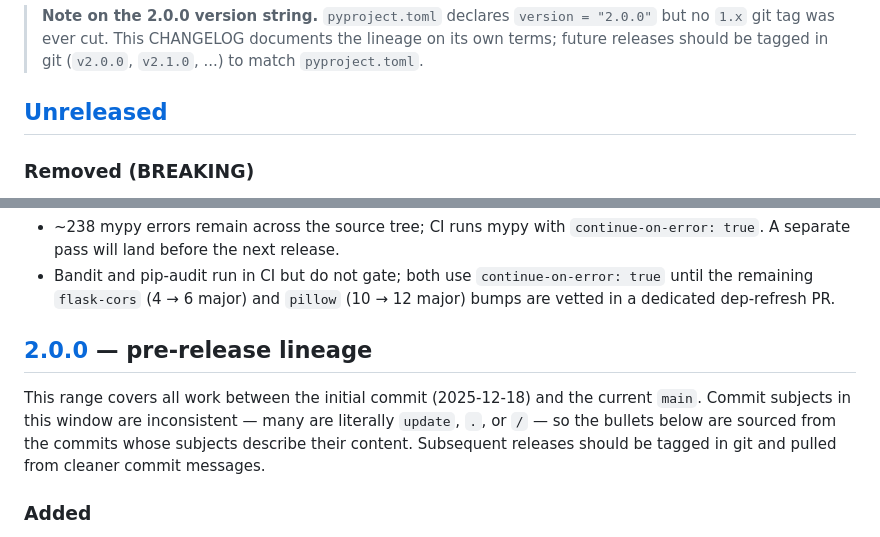
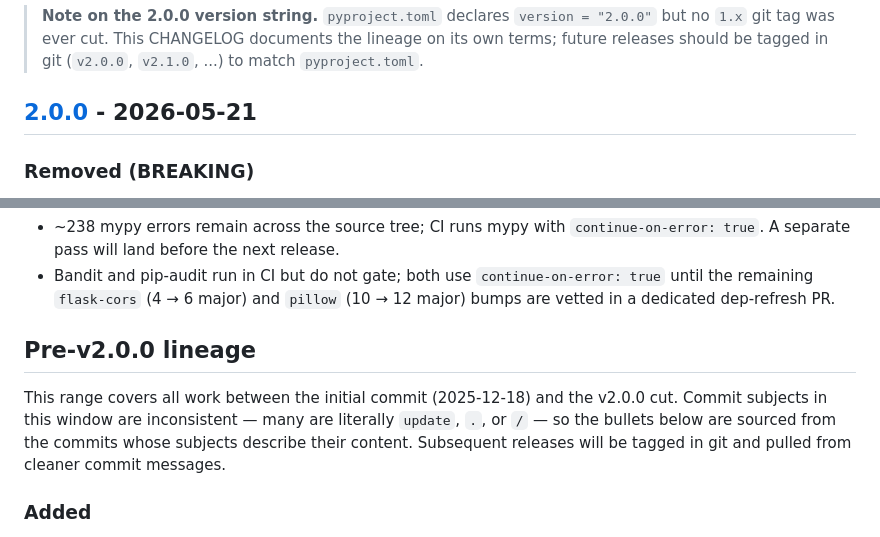
Before and after one commit to 0fukuAkz/MerCury, a Markdown page: CHANGELOG.md, 2 parts joined by grey strips. Rendered like a GitHub page.

Commit message:
flip CHANGELOG Unreleased -> [2.0.0] 2026-05-21
Closes out the release block. The previous "[2.0.0] — pre-release
lineage" heading is renamed to "Pre-v2.0.0 lineage" so it no longer
collides with the actual 2.0.0 release block. Dead [Unreleased] link
reference removed.

Co-Authored-By: Claude Opus 4.7 <noreply@anthropic.com>

```diff
--- a/CHANGELOG.md
+++ b/CHANGELOG.md
@@ -10,7 +10,7 @@ and this project adheres to [Semantic Versioning](https://semver.org/spec/v2.0.0
 > documents the lineage on its own terms; future releases should be tagged
 > in git (`v2.0.0`, `v2.1.0`, ...) to match `pyproject.toml`.
 
-## [Unreleased]
+## [2.0.0] - 2026-05-21
 
 ### Removed (BREAKING)
 Backward-compatibility shims and legacy code paths were removed in a single
@@ -167,12 +167,12 @@ sweep. Migration notes per item:
   `continue-on-error: true` until the remaining `flask-cors` (4 → 6 major)
   and `pillow` (10 → 12 major) bumps are vetted in a dedicated dep-refresh PR.
 
-## [2.0.0] — pre-release lineage
+## Pre-v2.0.0 lineage
 
 This range covers all work between the initial commit (2025-12-18) and the
-current `main`. Commit subjects in this window are inconsistent — many are
+v2.0.0 cut. Commit subjects in this window are inconsistent — many are
 literally `update`, `.`, or `/` — so the bullets below are sourced from the
-commits whose subjects describe their content. Subsequent releases should be
+commits whose subjects describe their content. Subsequent releases will be
 tagged in git and pulled from cleaner commit messages.
 
 ### Added
```
Also changed, not shown: other parts of CHANGELOG.md (+0 -1 lines).
